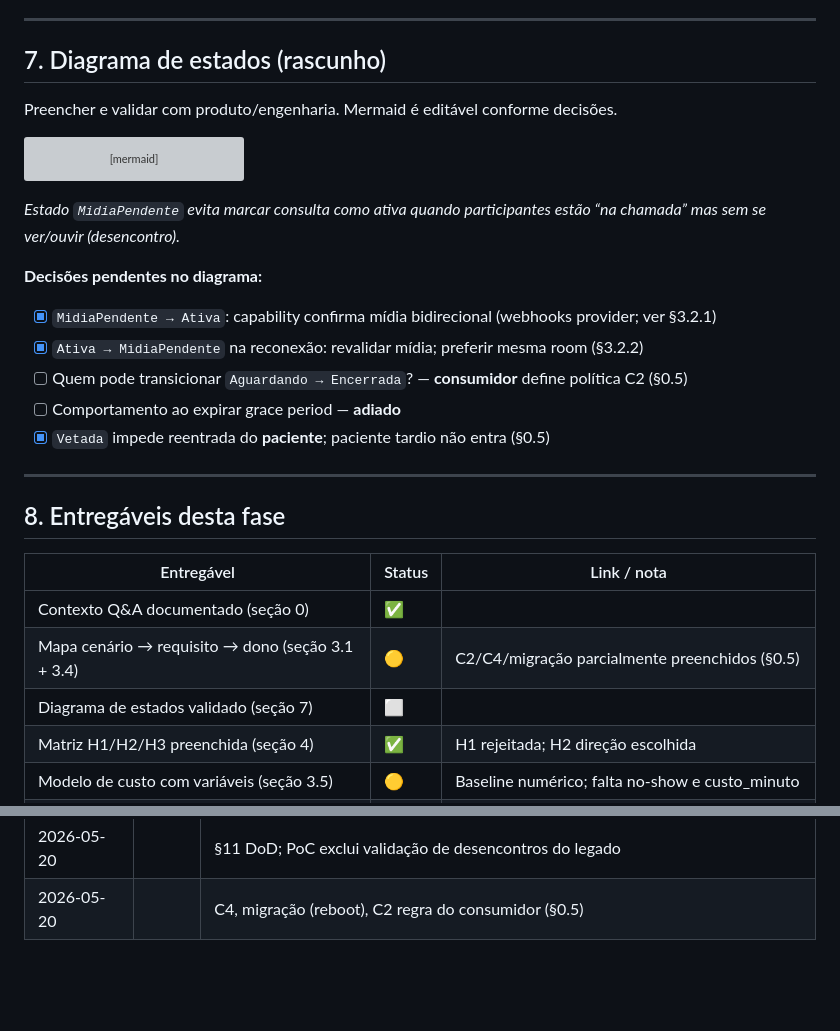
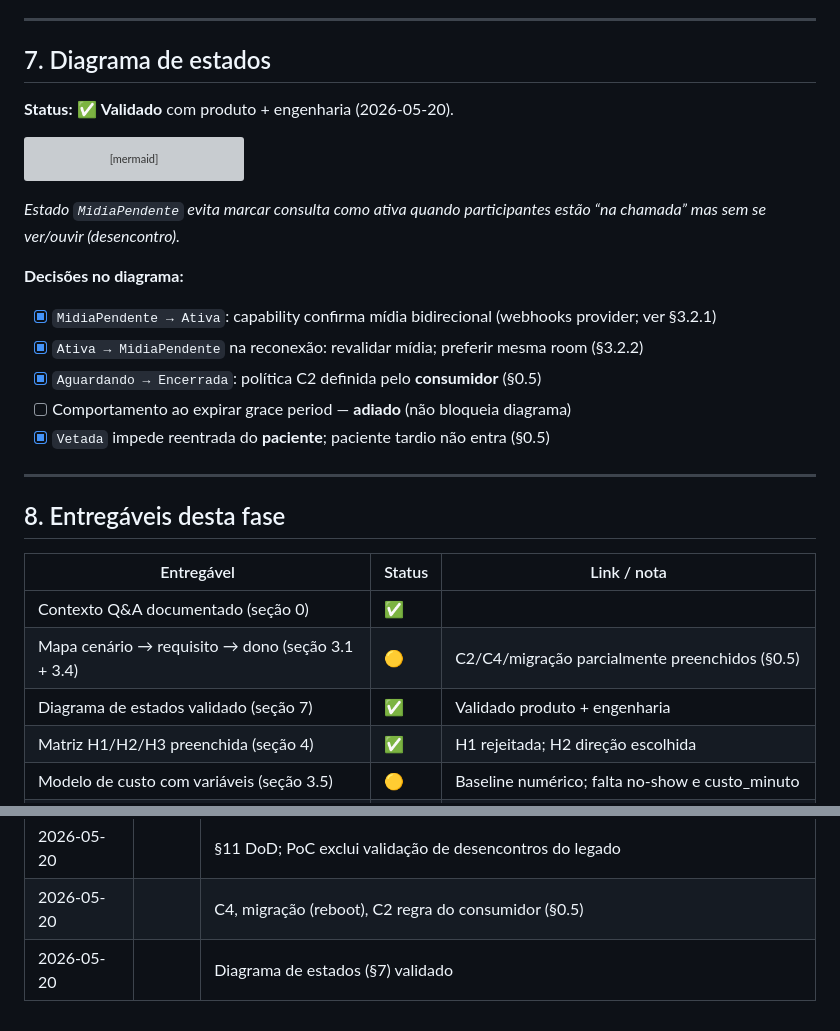
Before and after one commit to AyrlonDouglas/spike-video-conferencia, a Markdown page: SPIKE.md, 2 parts joined by grey strips. Drawn GitHub-style; blank space fills up the shorter version; grey boxes are pictures that could not be loaded.

Commit message:
Marca diagrama de estados como validado na spike.
Atualiza DoD e entregáveis após validação com produto e engenharia.

Co-authored-by: Cursor <cursoragent@cursor.com>

````diff
--- a/SPIKE.md
+++ b/SPIKE.md
@@ -475,9 +475,9 @@ Use antes de qualquer PoC: a abordagem escolhida precisa **endereçar explicitam
 
 ---
 
-## 7. Diagrama de estados (rascunho)
+## 7. Diagrama de estados
 
-Preencher e validar com produto/engenharia. Mermaid é editável conforme decisões.
+**Status:** ✅ **Validado** com produto + engenharia (2026-05-20).
 
 ```mermaid
 stateDiagram-v2
@@ -497,12 +497,12 @@ stateDiagram-v2
 
 _Estado `MidiaPendente` evita marcar consulta como ativa quando participantes estão “na chamada” mas sem se ver/ouvir (desencontro)._
 
-**Decisões pendentes no diagrama:**
+**Decisões no diagrama:**
 
 - [x] `MidiaPendente → Ativa`: capability confirma mídia bidirecional (webhooks provider; ver §3.2.1)
 - [x] `Ativa → MidiaPendente` na reconexão: revalidar mídia; preferir mesma room (§3.2.2)
-- [ ] Quem pode transicionar `Aguardando → Encerrada`? — **consumidor** define política C2 (§0.5)
-- [ ] Comportamento ao expirar grace period — **adiado**
+- [x] `Aguardando → Encerrada`: política C2 definida pelo **consumidor** (§0.5)
+- [ ] Comportamento ao expirar grace period — **adiado** (não bloqueia diagrama)
 - [x] `Vetada` impede reentrada do **paciente**; paciente tardio não entra (§0.5)
 
 ---
@@ -513,7 +513,7 @@ _Estado `MidiaPendente` evita marcar consulta como ativa quando participantes es
 |------------|--------|-------------|
 | Contexto Q&A documentado (seção 0) | ✅ | |
 | Mapa cenário → requisito → dono (seção 3.1 + 3.4) | 🟡 | C2/C4/migração parcialmente preenchidos (§0.5) |
-| Diagrama de estados validado (seção 7) | ⬜ | |
+| Diagrama de estados validado (seção 7) | ✅ | Validado produto + engenharia |
 | Matriz H1/H2/H3 preenchida (seção 4) | ✅ | H1 rejeitada; H2 direção escolhida |
 | Modelo de custo com variáveis (seção 3.5) | 🟡 | Baseline numérico; falta no-show e custo_minuto |
 | Lista de unknowns resolvida ou escalada (seção 5) | 🟡 | #2–#4, #7, #8 ok ou adiados; #1 parcial; #5–#6 abertos |
@@ -634,3 +634,4 @@ Todos os itens **A** marcados **e** todos os itens **B** + **C** marcados.
 | 2026-05-20 | | C3: modelo híbrido de reconexão; grace period adiado (§3.2.2) |
 | 2026-05-20 | | §11 DoD; PoC exclui validação de desencontros do legado |
 | 2026-05-20 | | C4, migração (reboot), C2 regra do consumidor (§0.5) |
+| 2026-05-20 | | Diagrama de estados (§7) validado |
````
Also changed, not shown: other parts of SPIKE.md (+1 -1 lines), docs/adr/ADR-001-colocacao-videoconsulta.md (+1 -0 lines).
